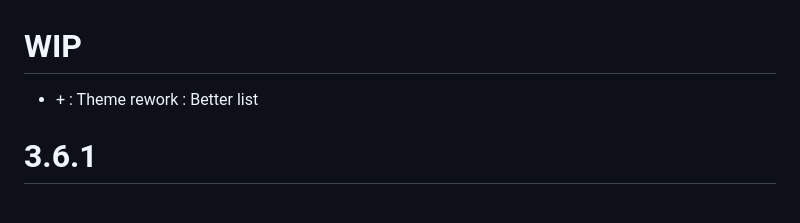
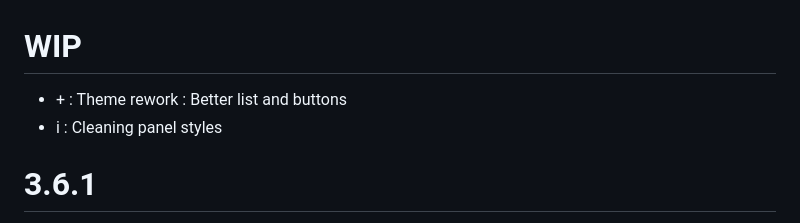
Before and after one commit to ZatsuneSakurako/ztoolbox, a Markdown page: CHANGELOG.md, the part around the change. Rendered like a GitHub page.

Commit message:
rework style

```diff
--- a/CHANGELOG.md
+++ b/CHANGELOG.md
@@ -1,5 +1,6 @@
 # WIP
-* \+ : Theme rework : Better list
+* \+ : Theme rework : Better list and buttons
+* i : Cleaning panel styles
 
 # 3.6.1
 * Fix : Main list width
```
